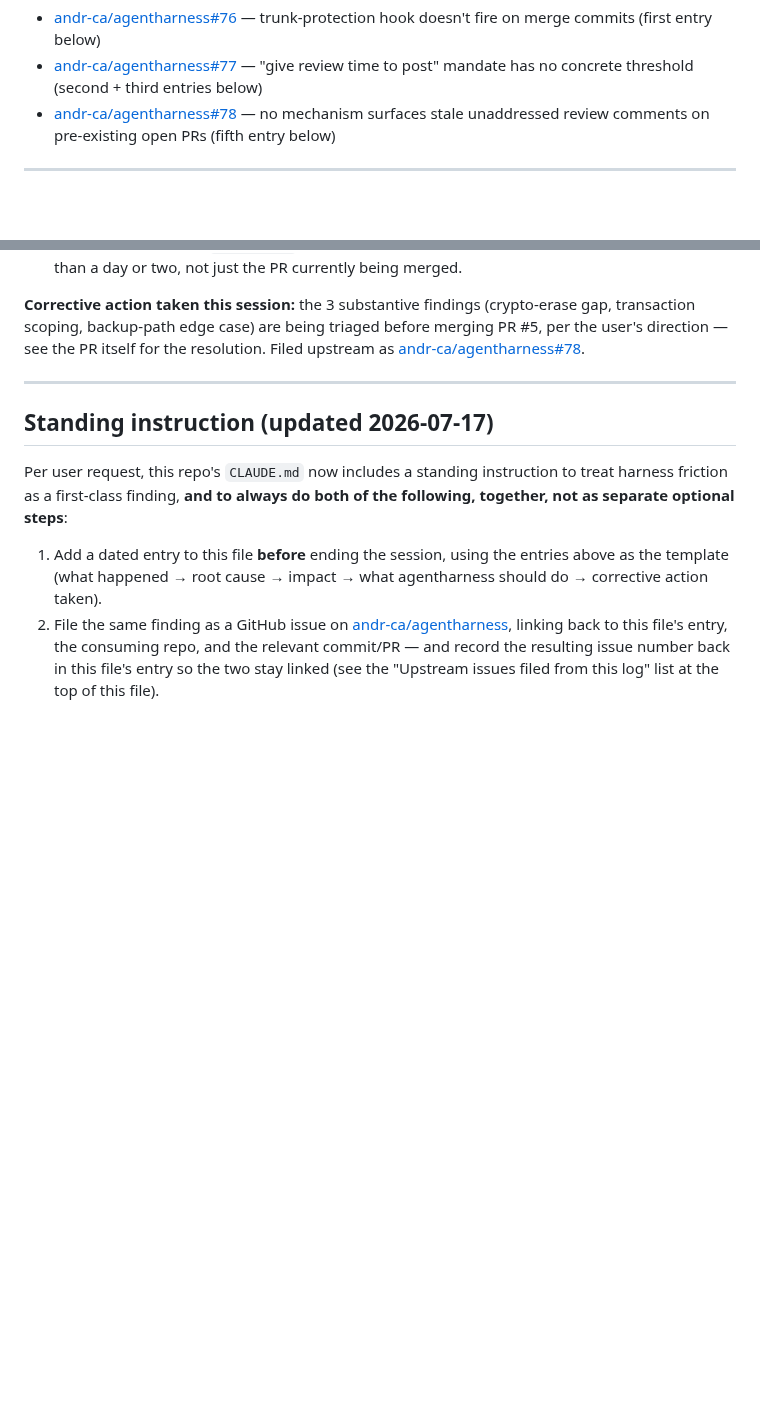
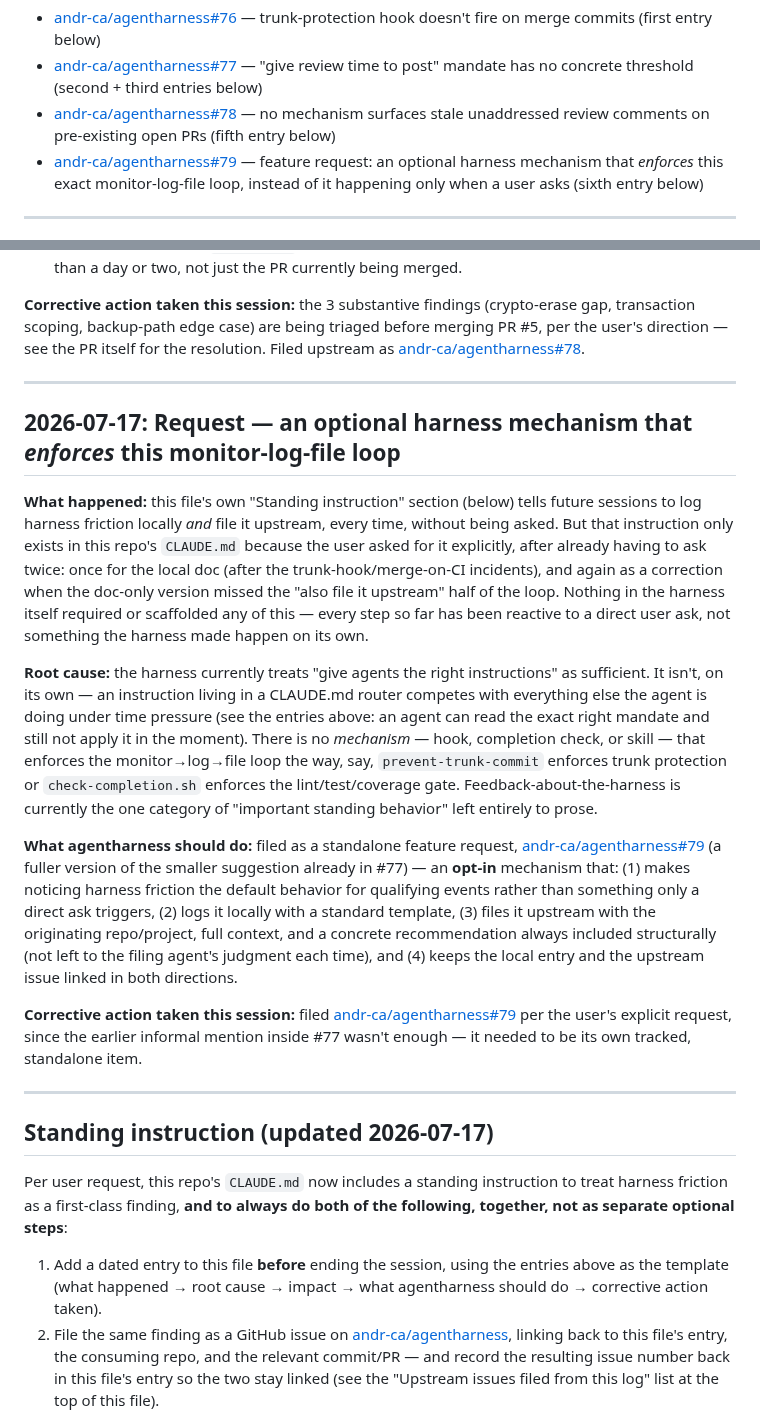
Before and after one commit to andr-ca/recalium, a Markdown page: docs/operational/harness-feedback.md, 2 parts joined by grey strips. Drawn GitHub-style; blank space fills up the shorter version.

Commit message:
docs(harness): log request for an enforced (not just documented) feedback loop
Filed andr-ca/agentharness#79 per explicit user request: the existing
monitor-log-file loop only exists in this repo's CLAUDE.md because a user
asked for it twice (once for the doc, again to add the upstream-issue
half). Requests an opt-in harness mechanism that enforces the loop
structurally instead of leaving it to prose + a human noticing.

Co-Authored-By: Claude Fable 5 <noreply@anthropic.com>

```diff
--- a/docs/operational/harness-feedback.md
+++ b/docs/operational/harness-feedback.md
@@ -16,6 +16,7 @@ once filed, so the two stay linked.
 - [andr-ca/agentharness#76](https://github.com/andr-ca/agentharness/issues/76) — trunk-protection hook doesn't fire on merge commits (first entry below)
 - [andr-ca/agentharness#77](https://github.com/andr-ca/agentharness/issues/77) — "give review time to post" mandate has no concrete threshold (second + third entries below)
 - [andr-ca/agentharness#78](https://github.com/andr-ca/agentharness/issues/78) — no mechanism surfaces stale unaddressed review comments on pre-existing open PRs (fifth entry below)
+- [andr-ca/agentharness#79](https://github.com/andr-ca/agentharness/issues/79) — feature request: an optional harness mechanism that *enforces* this exact monitor-log-file loop, instead of it happening only when a user asks (sixth entry below)
 
 ---
 
@@ -269,6 +270,46 @@ findings — the opposite of what the PR was for.
 
 ---
 
+## 2026-07-17: Request — an optional harness mechanism that *enforces* this monitor-log-file loop
+
+**What happened:** this file's own "Standing instruction" section (below) tells
+future sessions to log harness friction locally *and* file it upstream, every
+time, without being asked. But that instruction only exists in this repo's
+`CLAUDE.md` because the user asked for it explicitly, after already having to
+ask twice: once for the local doc (after the trunk-hook/merge-on-CI incidents),
+and again as a correction when the doc-only version missed the "also file it
+upstream" half of the loop. Nothing in the harness itself required or
+scaffolded any of this — every step so far has been reactive to a direct user
+ask, not something the harness made happen on its own.
+
+**Root cause:** the harness currently treats "give agents the right
+instructions" as sufficient. It isn't, on its own — an instruction living in a
+CLAUDE.md router competes with everything else the agent is doing under time
+pressure (see the entries above: an agent can read the exact right mandate and
+still not apply it in the moment). There is no *mechanism* — hook, completion
+check, or skill — that enforces the monitor→log→file loop the way, say,
+`prevent-trunk-commit` enforces trunk protection or `check-completion.sh`
+enforces the lint/test/coverage gate. Feedback-about-the-harness is currently
+the one category of "important standing behavior" left entirely to prose.
+
+**What agentharness should do:** filed as a standalone feature request,
+[andr-ca/agentharness#79](https://github.com/andr-ca/agentharness/issues/79)
+(a fuller version of the smaller suggestion already in #77) — an **opt-in**
+mechanism that: (1) makes noticing harness friction the default behavior for
+qualifying events rather than something only a direct ask triggers, (2) logs
+it locally with a standard template, (3) files it upstream with the
+originating repo/project, full context, and a concrete recommendation always
+included structurally (not left to the filing agent's judgment each time),
+and (4) keeps the local entry and the upstream issue linked in both
+directions.
+
+**Corrective action taken this session:** filed
+[andr-ca/agentharness#79](https://github.com/andr-ca/agentharness/issues/79)
+per the user's explicit request, since the earlier informal mention inside
+#77 wasn't enough — it needed to be its own tracked, standalone item.
+
+---
+
 ## Standing instruction (updated 2026-07-17)
 
 Per user request, this repo's `CLAUDE.md` now includes a standing instruction
```
